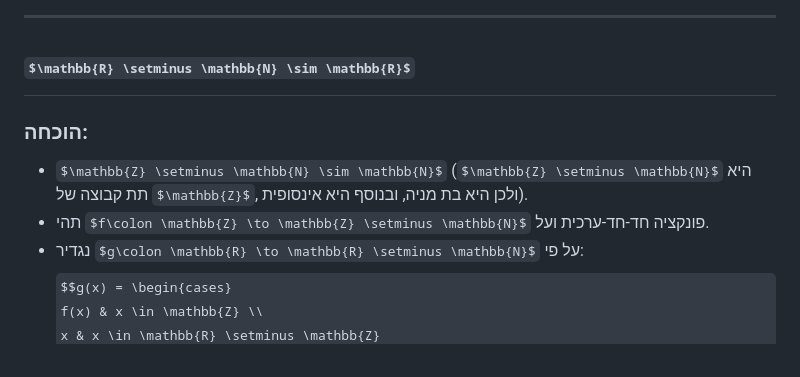
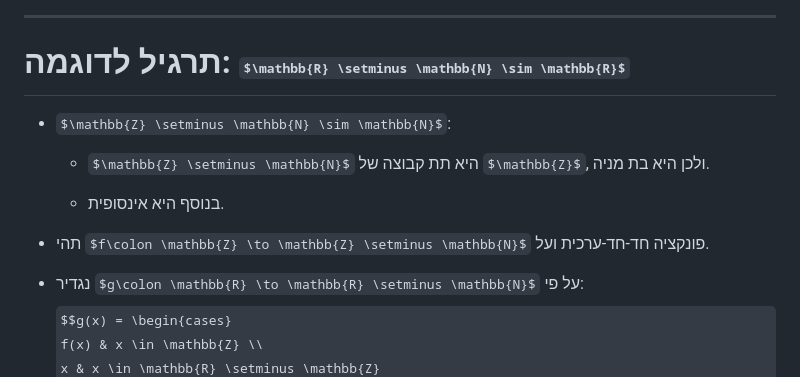
Before and after one commit to geraw/sLogicAndSetTheory2026, a Markdown page: 08-cardinals.md, the part around one of its changes. Drawn GitHub-style; some formulas as TeX source.

```diff
--- a/08-cardinals.md
+++ b/08-cardinals.md
@@ -962,11 +962,16 @@ $$f(\sum_{i=1}^{\infty} d_i 10^{-i})(i) = d_i$$
 ---
 
 
-# $\mathbb{R} \setminus \mathbb{N} \sim \mathbb{R}$
+# תרגיל לדוגמה: $\mathbb{R} \setminus \mathbb{N} \sim \mathbb{R}$
 
-### הוכחה:
-- $\mathbb{Z} \setminus \mathbb{N} \sim \mathbb{N}$ ($\mathbb{Z} \setminus \mathbb{N}$ היא תת קבוצה של $\mathbb{Z}$, ולכן היא בת מניה, ובנוסף היא אינסופית).
+- $\mathbb{Z} \setminus \mathbb{N} \sim \mathbb{N}$:
+  - $\mathbb{Z} \setminus \mathbb{N}$ היא תת קבוצה של $\mathbb{Z}$, ולכן היא בת מניה.
+
+  - בנוסף היא אינסופית.
+
+
 - תהי $f\colon \mathbb{Z} \to \mathbb{Z} \setminus \mathbb{N}$ פונקציה חד-חד-ערכית ועל.
+
 - נגדיר $g\colon \mathbb{R} \to \mathbb{R} \setminus \mathbb{N}$ על פי:
   $$g(x) = \begin{cases}
   f(x) & x \in \mathbb{Z} \\
```
Also changed, not shown: other parts of 08-cardinals.md (+7 -2 lines), images/infinite_set_subset_aleph0.png, images/r_minus_n_bijection.png (added).
